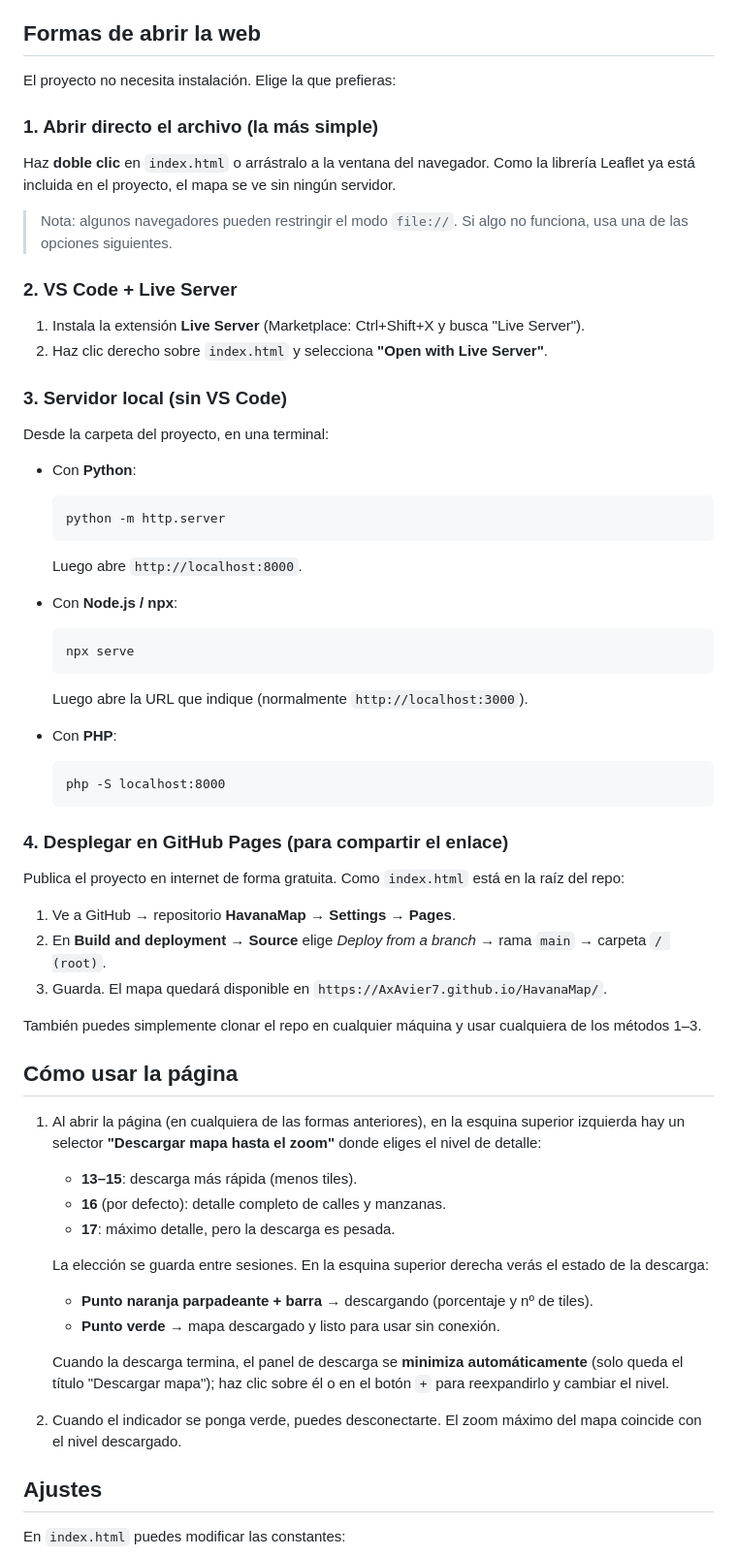
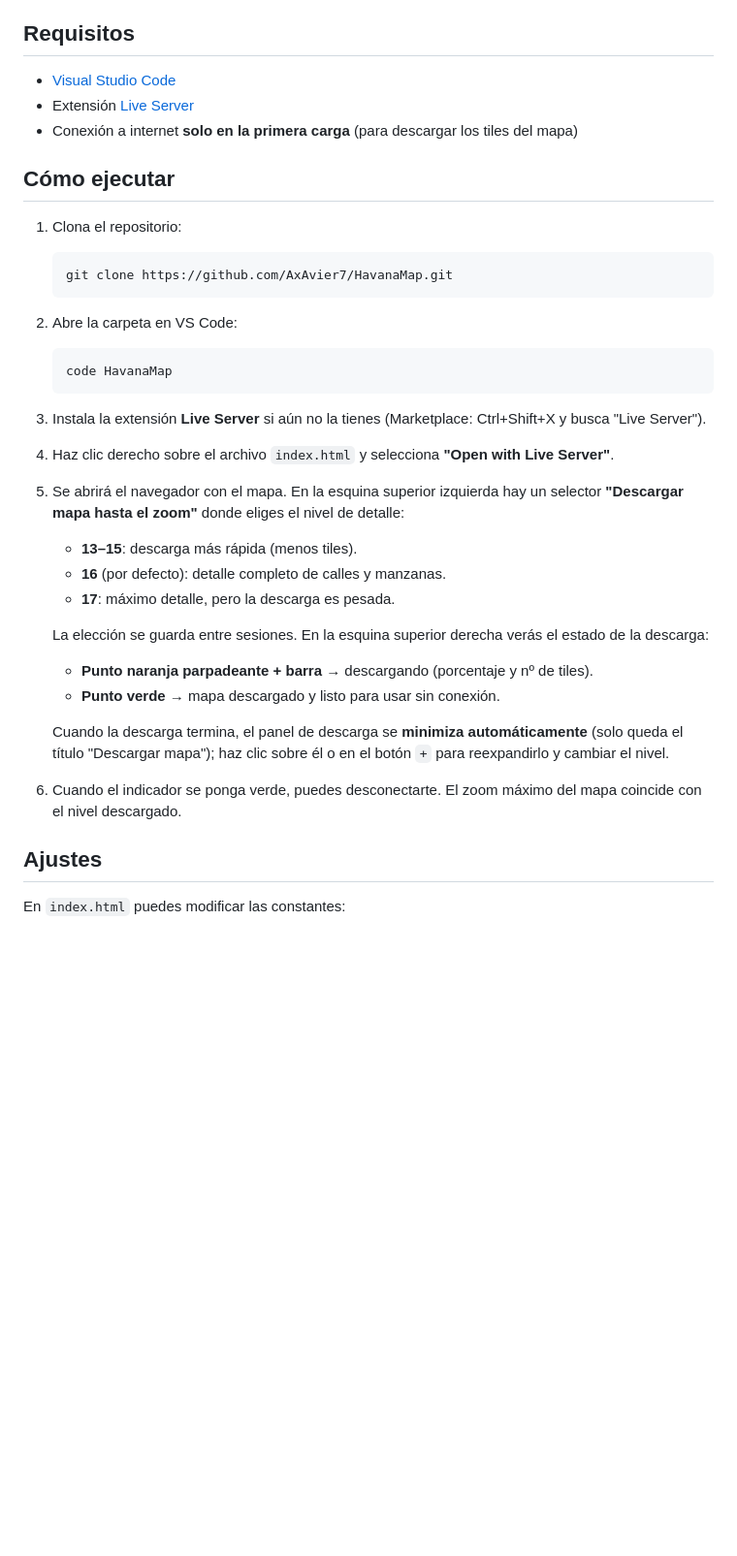
Before and after one commit to AxAvier7/HavanaMap, a Markdown page: README.md, the part around the change. Shown at 97% size. Rendered like a GitHub page; blank space fills up the shorter version.

Commit message:
Revert "Documenta las distintas formas de abrir la web"
This reverts commit c6edea41605b3fe9f5926b63e25cb5b6ddd58bca.

````diff
--- a/README.md
+++ b/README.md
@@ -10,55 +10,31 @@ Mapa interactivo de **La Habana, Cuba** que funciona sin conexión a internet de
 - Usa Leaflet 1.9.4 (incluido localmente, sin dependencias externas)
 - **Descarga completa de La Habana**: guarda en el navegador todos los tiles del rectángulo hasta el nivel elegido, para usarlos sin conexión
 
-## Formas de abrir la web
+## Requisitos
 
-El proyecto no necesita instalación. Elige la que prefieras:
+- [Visual Studio Code](https://code.visualstudio.com/)
+- Extensión [Live Server](https://marketplace.visualstudio.com/items?itemName=ritwickdey.LiveServer)
+- Conexión a internet **solo en la primera carga** (para descargar los tiles del mapa)
 
-### 1. Abrir directo el archivo (la más simple)
+## Cómo ejecutar
 
-Haz **doble clic** en `index.html` o arrástralo a la ventana del navegador. Como la librería Leaflet ya está incluida en el proyecto, el mapa se ve sin ningún servidor.
+1. Clona el repositorio:
 
-> Nota: algunos navegadores pueden restringir el modo `file://`. Si algo no funciona, usa una de las opciones siguientes.
+   ```
+   git clone https://github.com/AxAvier7/HavanaMap.git
+   ```
 
-### 2. VS Code + Live Server
+2. Abre la carpeta en VS Code:
 
-1. Instala la extensión **Live Server** (Marketplace: Ctrl+Shift+X y busca "Live Server").
-2. Haz clic derecho sobre `index.html` y selecciona **"Open with Live Server"**.
+   ```
+   code HavanaMap
+   ```
 
-### 3. Servidor local (sin VS Code)
+3. Instala la extensión **Live Server** si aún no la tienes (Marketplace: Ctrl+Shift+X y busca "Live Server").
 
-Desde la carpeta del proyecto, en una terminal:
+4. Haz clic derecho sobre el archivo `index.html` y selecciona **"Open with Live Server"**.
 
-- Con **Python**:
-  ```
-  python -m http.server
-  ```
-  Luego abre `http://localhost:8000`.
-
-- Con **Node.js / npx**:
-  ```
-  npx serve
-  ```
-  Luego abre la URL que indique (normalmente `http://localhost:3000`).
-
-- Con **PHP**:
-  ```
-  php -S localhost:8000
-  ```
-
-### 4. Desplegar en GitHub Pages (para compartir el enlace)
-
-Publica el proyecto en internet de forma gratuita. Como `index.html` está en la raíz del repo:
-
-1. Ve a GitHub → repositorio **HavanaMap** → **Settings** → **Pages**.
-2. En **Build and deployment** → **Source** elige *Deploy from a branch* → rama `main` → carpeta `/ (root)`.
-3. Guarda. El mapa quedará disponible en `https://AxAvier7.github.io/HavanaMap/`.
-
-También puedes simplemente clonar el repo en cualquier máquina y usar cualquiera de los métodos 1–3.
-
-## Cómo usar la página
-
-1. Al abrir la página (en cualquiera de las formas anteriores), en la esquina superior izquierda hay un selector **"Descargar mapa hasta el zoom"** donde eliges el nivel de detalle:
+5. Se abrirá el navegador con el mapa. En la esquina superior izquierda hay un selector **"Descargar mapa hasta el zoom"** donde eliges el nivel de detalle:
 
    - **13–15**: descarga más rápida (menos tiles).
    - **16** (por defecto): detalle completo de calles y manzanas.
@@ -71,7 +47,7 @@ También puedes simplemente clonar el repo en cualquier máquina y usar cualquie
 
    Cuando la descarga termina, el panel de descarga se **minimiza automáticamente** (solo queda el título "Descargar mapa"); haz clic sobre él o en el botón `+` para reexpandirlo y cambiar el nivel.
 
-2. Cuando el indicador se ponga verde, puedes desconectarte. El zoom máximo del mapa coincide con el nivel descargado.
+6. Cuando el indicador se ponga verde, puedes desconectarte. El zoom máximo del mapa coincide con el nivel descargado.
 
 ## Ajustes
 
````
